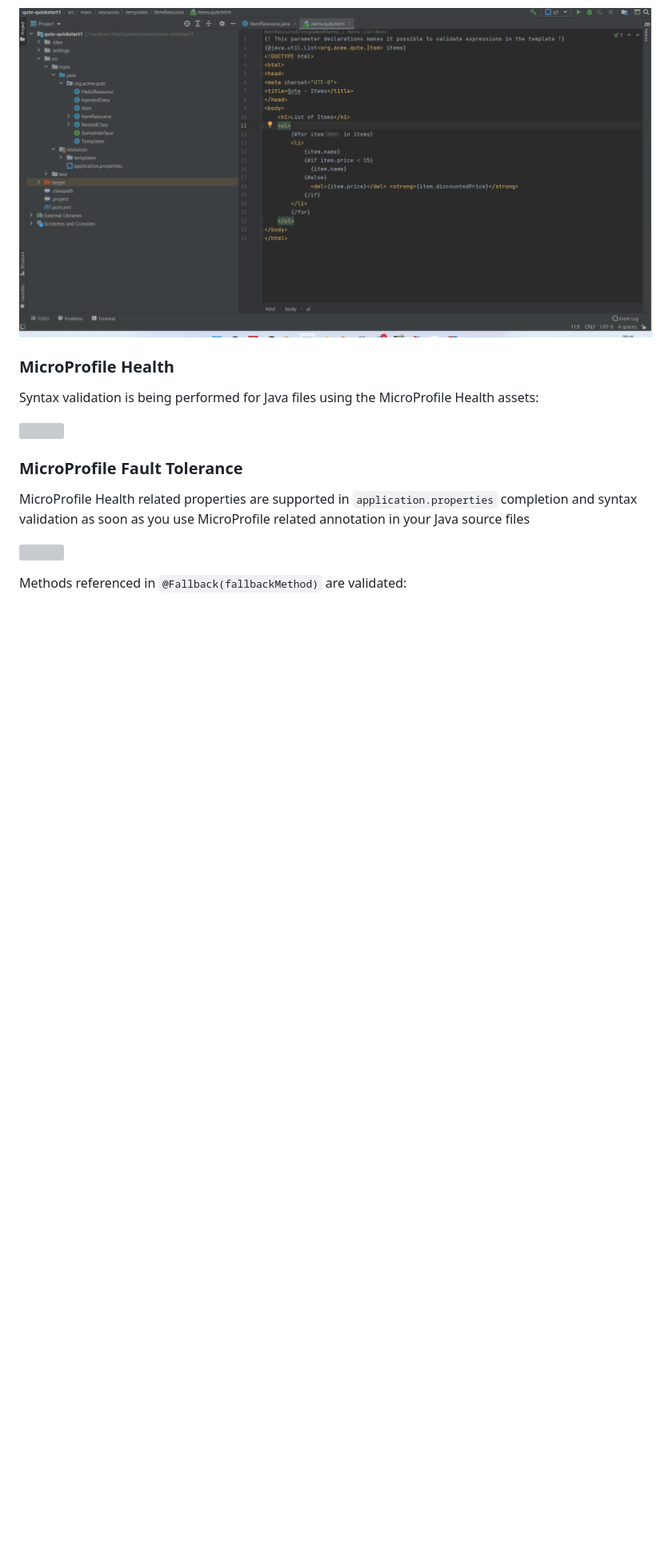
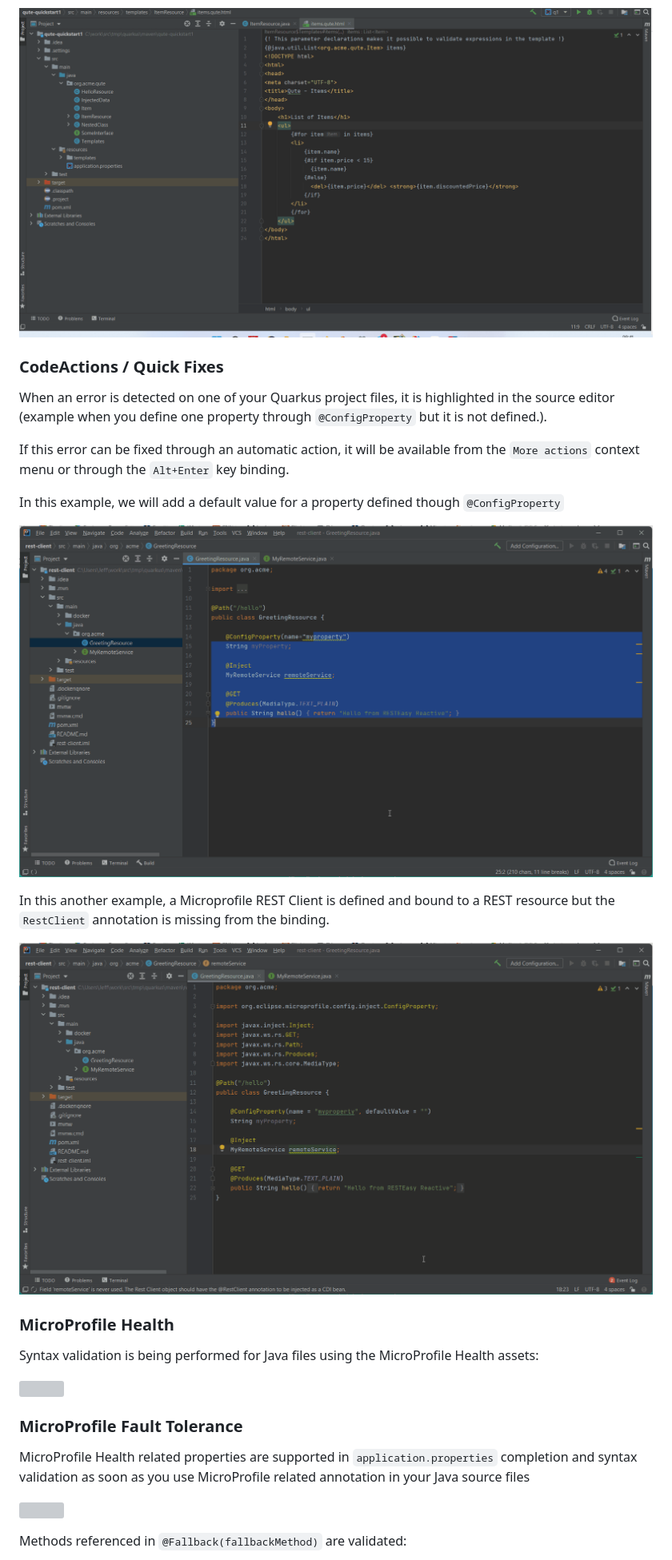
Before and after one commit to redhat-developer/intellij-quarkus, a Markdown page: README.md, the part around the change. Shown at 80% size. Rendered like a GitHub page; pictures changed too: images/1.14.0/quarkus-tools1.gif (added), images/1.14.0/quarkus-tools2.gif (added); blank space fills up the shorter version; grey boxes are pictures that could not be loaded.

Commit message:
chore(skip-release): Prepare for 1.14.0
Signed-off-by: Jeff MAURY <jmaury@redhat.com>

```diff
--- a/README.md
+++ b/README.md
@@ -69,6 +69,23 @@ InlayHint is now a supported feature. It allows to add inline information about
 DocumentHightlight allows to hightlight parts of the document that are related to the current selection. This is useful for Qute templates to highlight matching part of a Qute section.
 
 ![](images/1.13.0/quarkus-tools2.gif)
+
+### CodeActions / Quick Fixes
+
+When an error is detected on one of your Quarkus project files, it is highlighted in the source editor
+(example when you define one property through `@ConfigProperty` but it is not defined.).
+
+If this error can be fixed through an automatic action, it will be available from the `More actions`
+context menu or through the `Alt+Enter` key binding.
+
+In this example, we will add a default value for a property defined though `@ConfigProperty`
+
+![](images/1.14.0/quarkus-tools1.gif)
+
+In this another example, a Microprofile REST Client is defined and bound to a REST resource but the
+`RestClient` annotation is missing from the binding.
+
+![](images/1.14.0/quarkus-tools2.gif)
 
 ### MicroProfile Health
 
```
Also changed, not shown: 3 other files.
